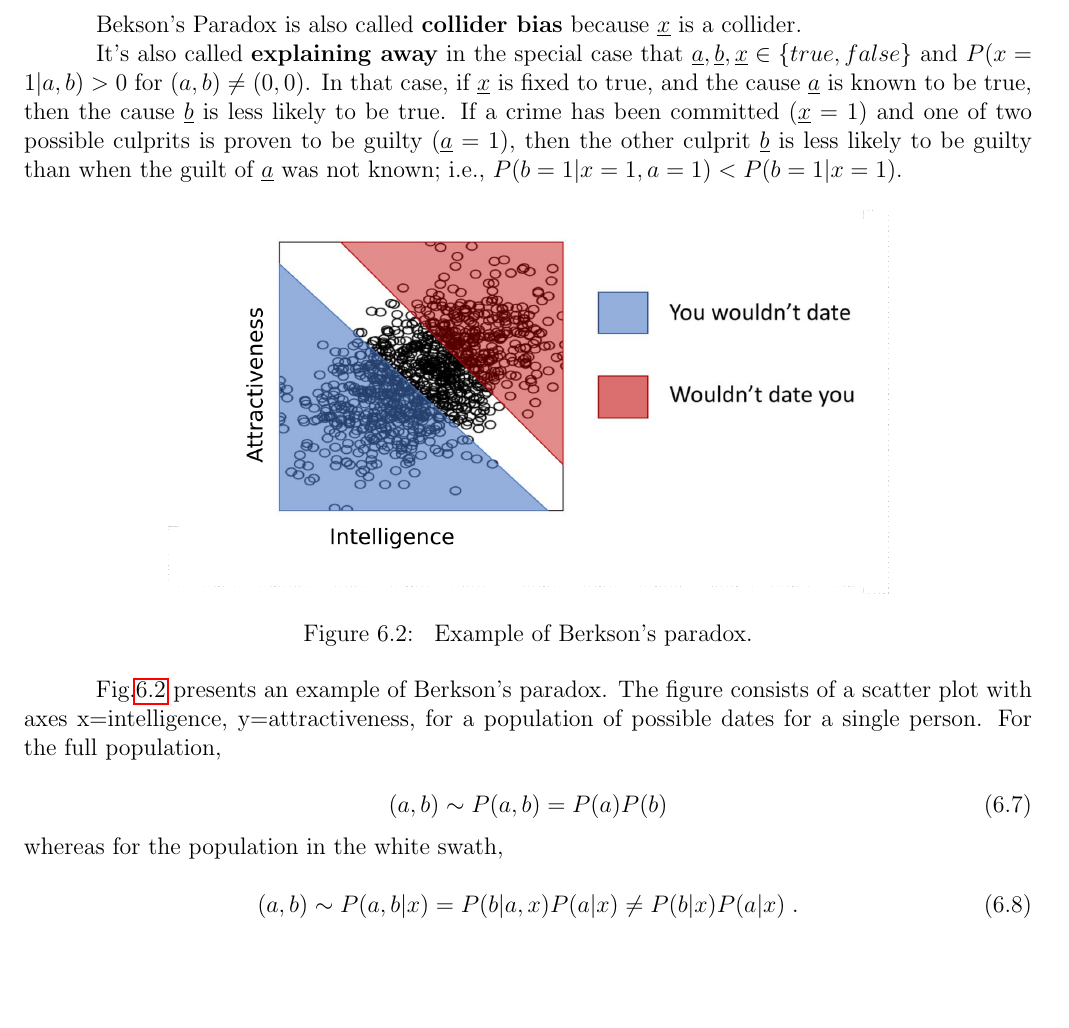
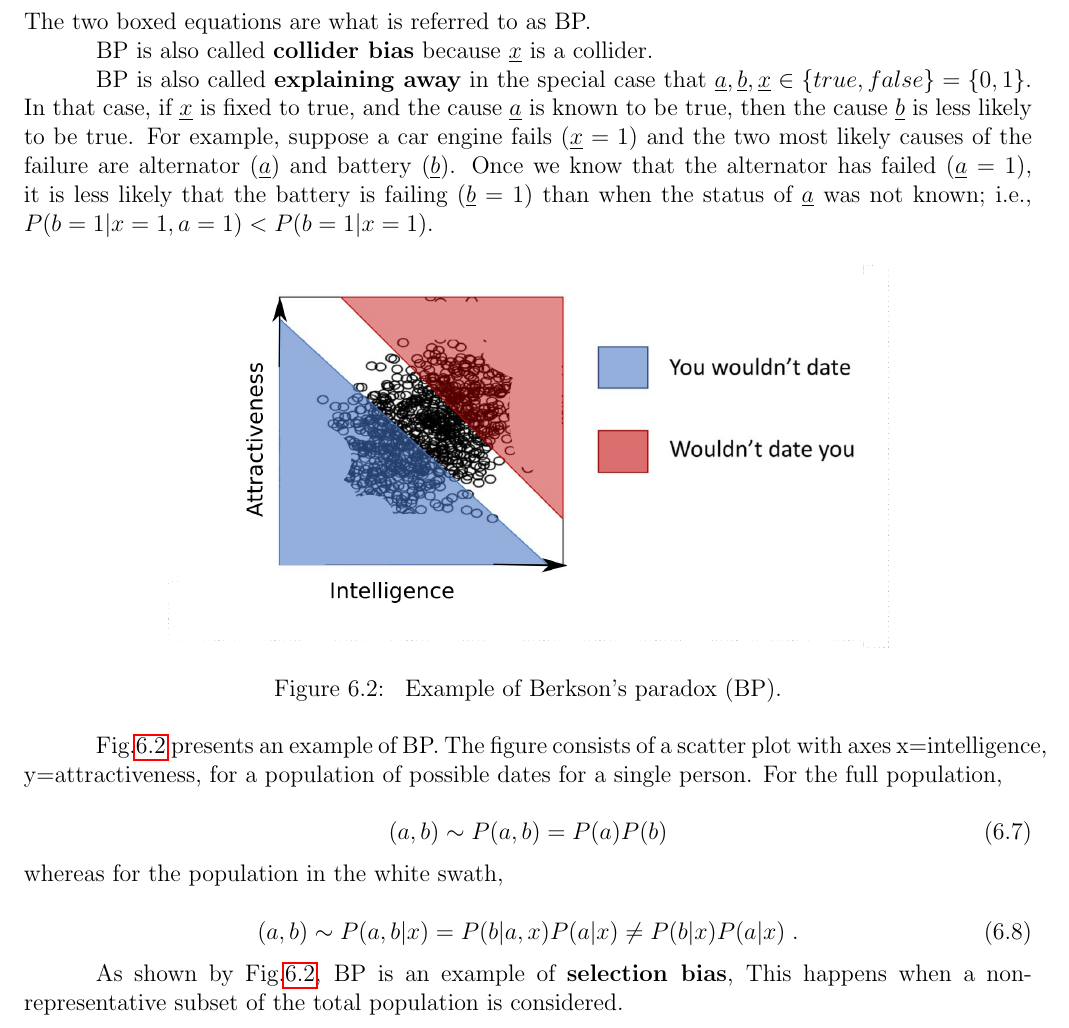
Before and after one commit to rrtucci/Bayesuvius, a LaTeX thesis (main.tex, which reads berkson/berkson.tex): part of page 46 of 295, cut at the place of the change, the shorter picture padded with empty space. Compiled offline with pdfLaTeX.

Commit message:
added chapter on berkson's paradox 2

```diff
--- a/berkson/berkson.tex
+++ b/berkson/berkson.tex
@@ -15,7 +15,7 @@ $$
 }
 $$
 \caption{
-Bnet used to discuss Berkson's paradox.
+Bnet used to discuss Berkson's Paradox (BP).
 $\rva$ and $\rvb$ are common causes of
 collider
 $\rvx$.}
@@ -71,29 +71,36 @@ P(b|x)
 {\sum_{a,b} P(a)P(b)P(x|a,b)}
 \;.
 \eeq
+The two boxed
+equations are
+what is referred to as BP.
 
 
-Bekson's Paradox is also called  {\bf collider bias} because
+BP is also called  {\bf collider bias} because
 $\rvx$ is a collider.
 
-It's also called {\bf explaining away}
+BP is also called {\bf explaining away}
 in the special case that
-$\rva,\rvb, \rvx\in \{true, false\}$
-and $P(x=1|a,b)>0$ for $(a,b)\neq (0,0)$.
+$\rva,\rvb, \rvx\in \{true, false\}=\bool$.
 In that case, if $\rvx$ is fixed
 to true, and the cause
 $\rva$ is known to be true,
 then the cause $\rvb$ is
 less likely
 to be true.
-If a crime has been committed  ($\rvx=1$)
-and one
-of two possible culprits is
-proven to be guilty $(\rva=1)$, then
-the other culprit $\rvb$ is
-less likely to be guilty
-than when the guilt
-of $\rva$ was not known; i.e.,
+For example,
+suppose a car engine fails ($\rvx=1$)
+and the two most likely
+causes of the failure
+are alternator ($\rva$)
+and battery ($\rvb$).
+Once we know
+that the alternator has failed
+ ($\rva=1$), it is
+less likely that the
+battery is failing ($\rvb=1$)
+than when the status of
+$\rva$ was not known; i.e.,
 $P(b=1|x=1,a=1)<P(b=1|x=1)$.
 
 
@@ -103,14 +110,14 @@ $P(b=1|x=1,a=1)<P(b=1|x=1)$.
 {berkson/berkson.png}
 \caption{
 Example
-of Berkson's paradox.}
+of Berkson's paradox (BP).}
 \label{fig-berkson}
 \end{figure}
 
 
 Fig.\ref{fig-berkson}
 presents an example
-of Berkson's paradox. The
+of BP. The
 figure consists of
 a scatter plot
 with axes x=intelligence,
@@ -130,3 +137,11 @@ in the white swath,
 P(b|x)P(a|x)
 \;.
 \eeq
+
+As shown by
+Fig.\ref{fig-berkson},
+ BP is an example of {\bf selection bias},
+This happens when
+a non-representative
+subset of the total population
+is considered.
```
Also changed, not shown: main.tex (+1 -1 lines), berkson/berkson.png, berkson/berkson.svg, berkson/berkson.tex (2 more changed lines), 1 other file.
